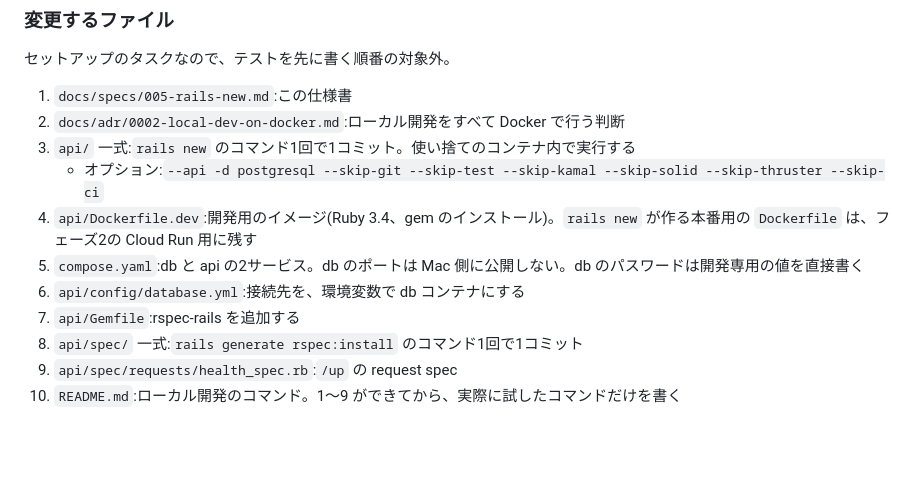
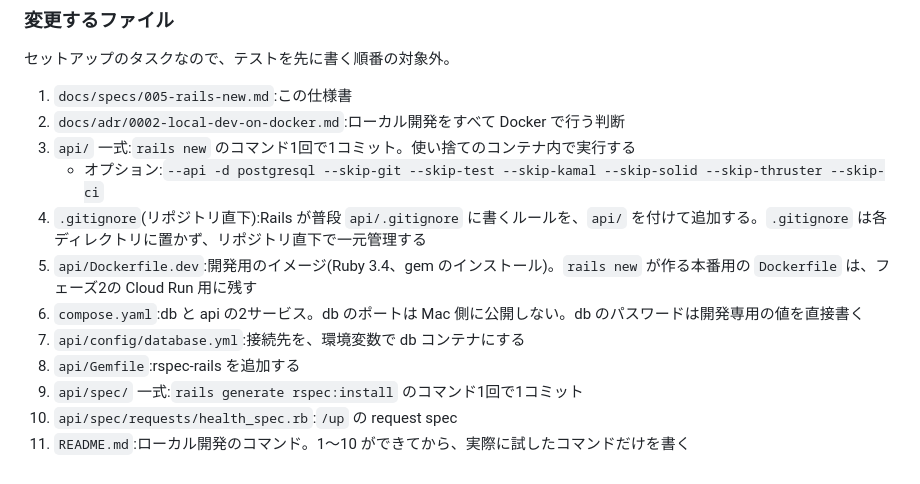
Before and after one commit to tomooshima0828/portfolio-rails-vue-firebase-gcp-library, a Markdown page: docs/specs/005-rails-new.md, the part around the change. Rendered like a GitHub page; blank space fills up the shorter version.

Commit message:
#5 の仕様書に .gitignore の追加を足す(リポジトリ直下で一元管理する)
Co-Authored-By: Claude Opus 5.5 <noreply@anthropic.com>

```diff
--- a/docs/specs/005-rails-new.md
+++ b/docs/specs/005-rails-new.md
@@ -43,10 +43,11 @@ Rails API の土台を Docker で動かせるようにし、以降のタスク
 2. `docs/adr/0002-local-dev-on-docker.md`:ローカル開発をすべて Docker で行う判断
 3. `api/` 一式:`rails new` のコマンド1回で1コミット。使い捨てのコンテナ内で実行する
    - オプション:`--api -d postgresql --skip-git --skip-test --skip-kamal --skip-solid --skip-thruster --skip-ci`
-4. `api/Dockerfile.dev`:開発用のイメージ(Ruby 3.4、gem のインストール)。`rails new` が作る本番用の `Dockerfile` は、フェーズ2の Cloud Run 用に残す
-5. `compose.yaml`:db と api の2サービス。db のポートは Mac 側に公開しない。db のパスワードは開発専用の値を直接書く
-6. `api/config/database.yml`:接続先を、環境変数で db コンテナにする
-7. `api/Gemfile`:rspec-rails を追加する
-8. `api/spec/` 一式:`rails generate rspec:install` のコマンド1回で1コミット
-9. `api/spec/requests/health_spec.rb`:`/up` の request spec
-10. `README.md`:ローカル開発のコマンド。1〜9 ができてから、実際に試したコマンドだけを書く
+4. `.gitignore`(リポジトリ直下):Rails が普段 `api/.gitignore` に書くルールを、`api/` を付けて追加する。`.gitignore` は各ディレクトリに置かず、リポジトリ直下で一元管理する
+5. `api/Dockerfile.dev`:開発用のイメージ(Ruby 3.4、gem のインストール)。`rails new` が作る本番用の `Dockerfile` は、フェーズ2の Cloud Run 用に残す
+6. `compose.yaml`:db と api の2サービス。db のポートは Mac 側に公開しない。db のパスワードは開発専用の値を直接書く
+7. `api/config/database.yml`:接続先を、環境変数で db コンテナにする
+8. `api/Gemfile`:rspec-rails を追加する
+9. `api/spec/` 一式:`rails generate rspec:install` のコマンド1回で1コミット
+10. `api/spec/requests/health_spec.rb`:`/up` の request spec
+11. `README.md`:ローカル開発のコマンド。1〜10 ができてから、実際に試したコマンドだけを書く
```
